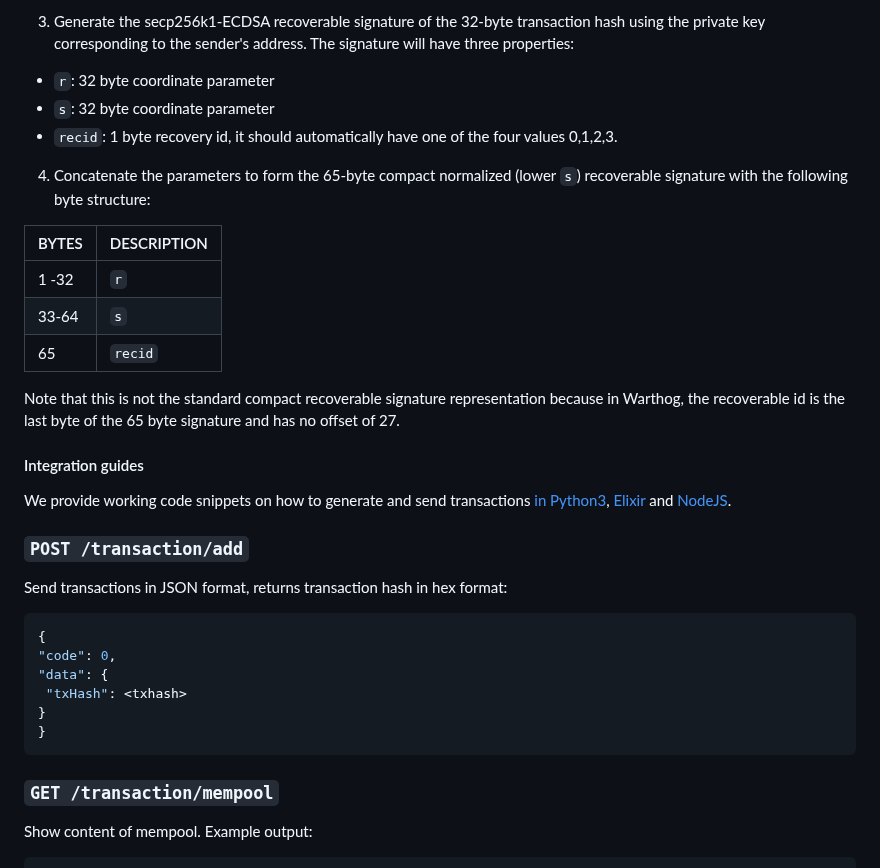
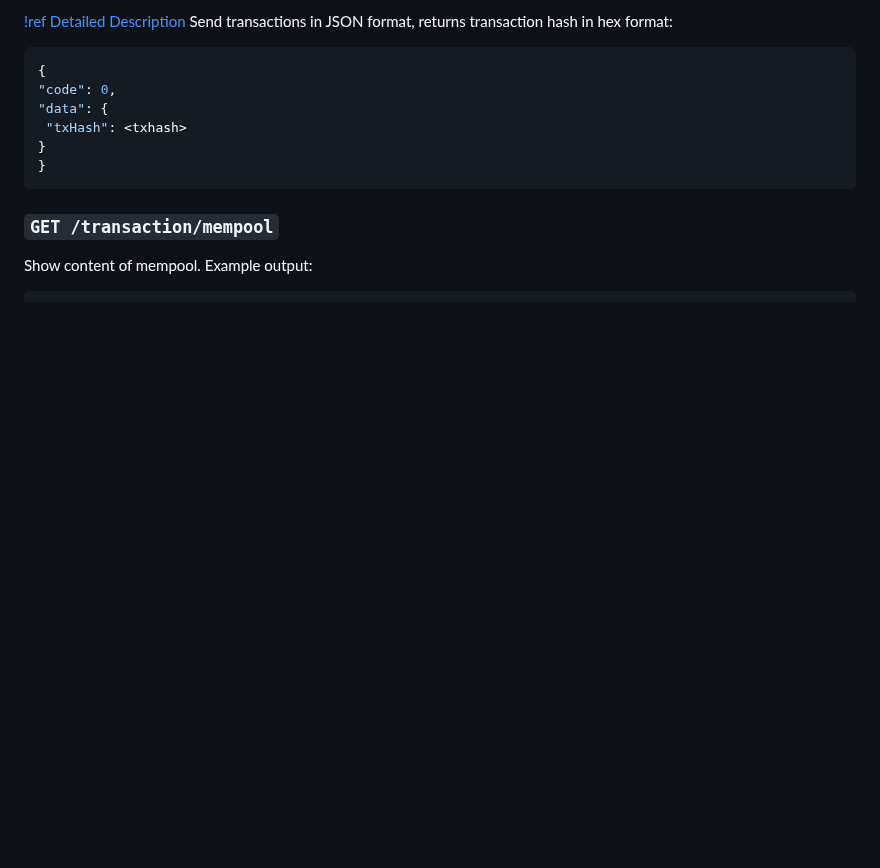
Before and after one commit to warthog-network/docs, a Markdown page: Developers/API.md, the part around one of its changes. Drawn GitHub-style; blank space fills up the shorter version.

````diff
--- a/Developers/API.md
+++ b/Developers/API.md
@@ -119,25 +72,4 @@ BYTES | DESCRIPTION
-3. Generate the secp256k1-ECDSA recoverable signature of the 32-byte transaction hash using the private key corresponding to the sender's address. The signature will have three properties:
-
-- `r`: 32 byte coordinate parameter
-- `s`: 32 byte coordinate parameter
-- `recid`: 1 byte recovery id, it should automatically have one of the four values 0,1,2,3.
-
-4. Concatenate the parameters to form the 65-byte compact normalized (lower `s`) recoverable signature with the following byte structure:
-
-BYTES | DESCRIPTION
-------|------------
-1 -32 | `r`
-33-64 | `s`
-65    | `recid`
-
-Note that this is not the standard compact recoverable signature representation because in Warthog, the recoverable id is the last byte of the 65 byte signature and has no offset of 27.
-
-#### Integration guides
-
-We provide working code snippets on how to generate and send transactions [in Python3](./integration_python.md), [Elixir](./integration_elixir.md) and [NodeJS](./integration_nodejs.md).
-
-### `POST /transaction/add`
-
+[!ref Detailed Description](transaction-add)
 Send transactions in JSON format, returns transaction hash in hex format:
 
  ```json
````
Also changed, not shown: other parts of Developers/API.md (+0 -47 lines), Developers/Integrations/wallet-integration.md (+5 -0 lines), Developers/api/transaction-add.md (added, +287 -0 lines).
